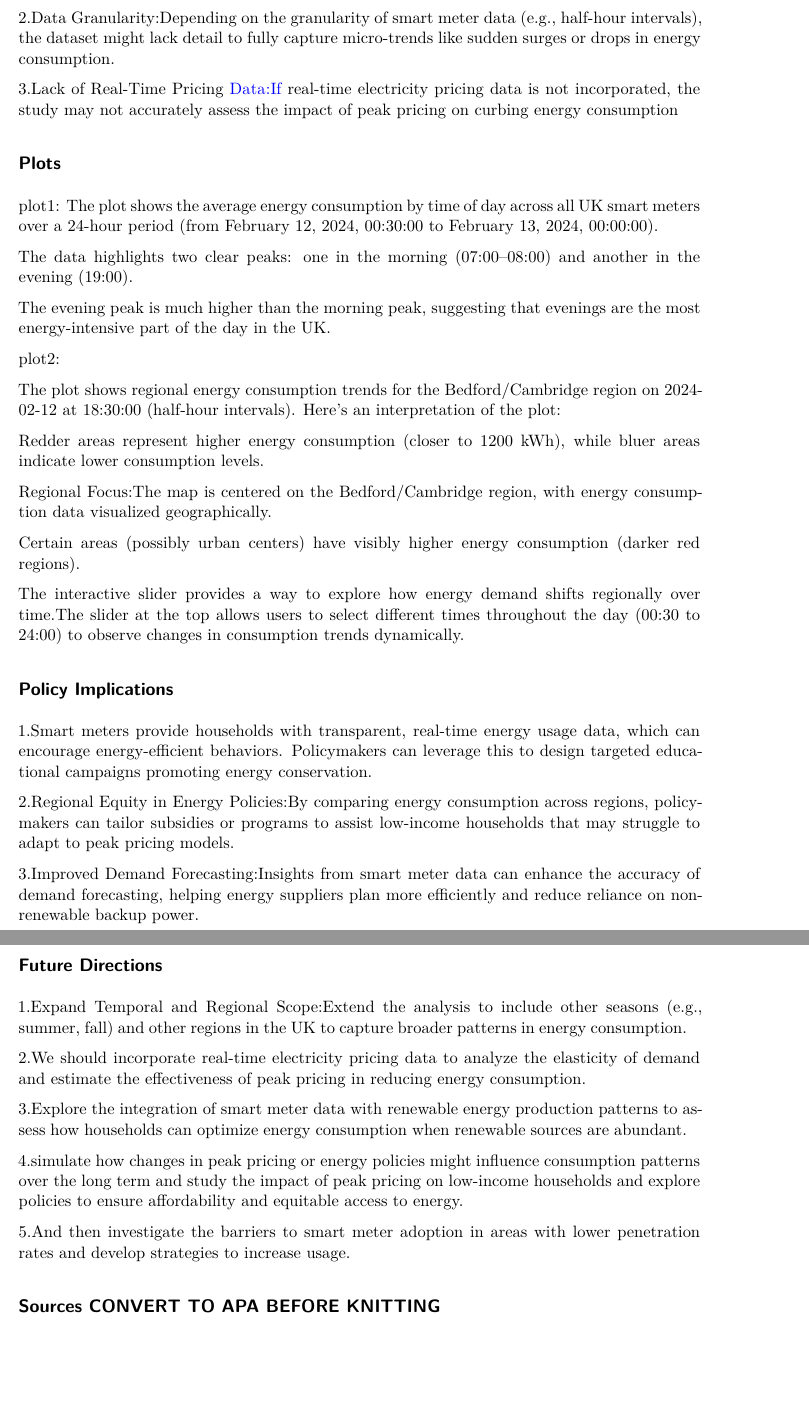
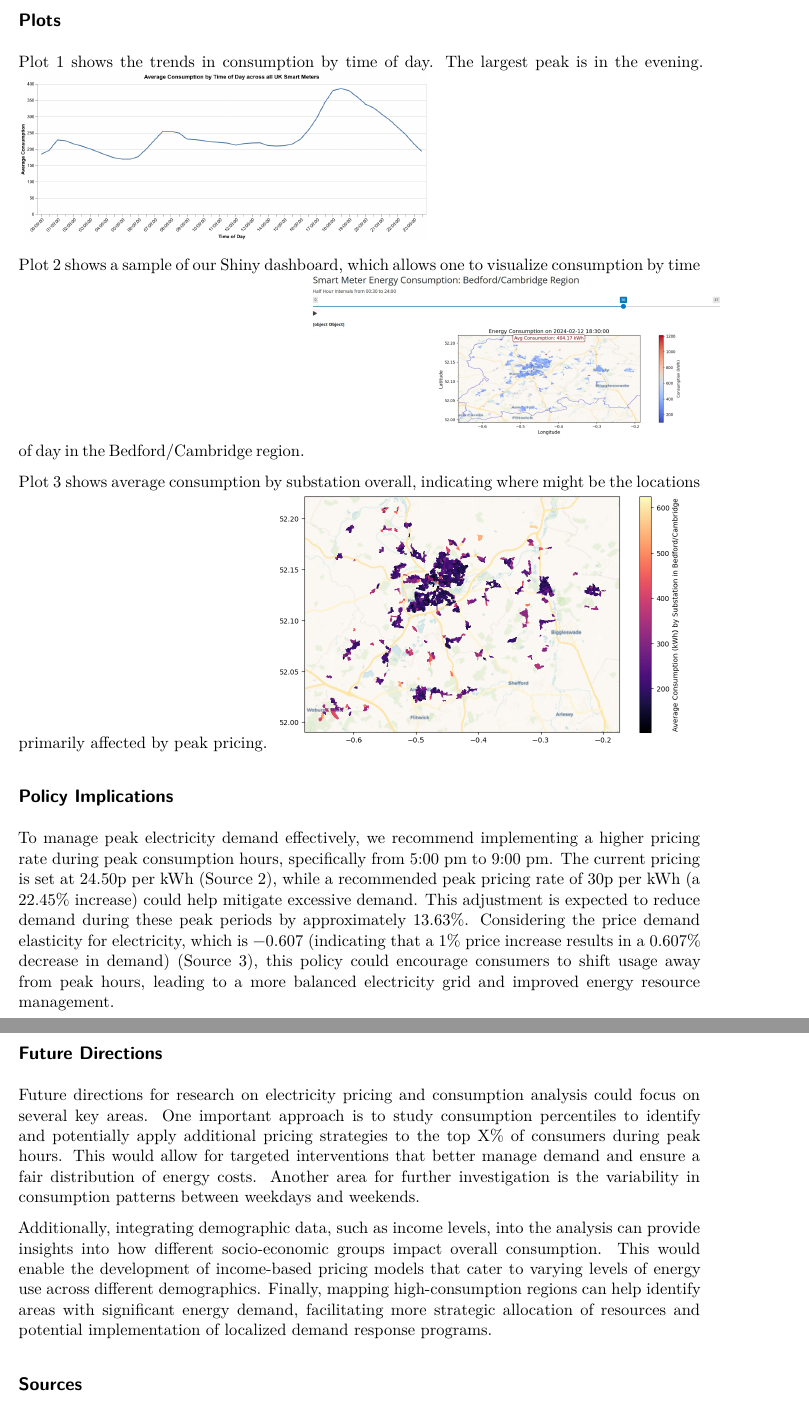
Before and after one commit to amjamz/30538-finalproject-smartmeters, a Quarto document (writeup.qmd): two parts of pages 2 and 3 of 3, joined at a grey line, cut at the place of the change, the shorter picture padded with empty space. Rendered offline with R 4.5, knitr and Pandoc in place of Quarto, then LaTeX, with nearby package versions.

Commit message:
Finished Writeup

```diff
--- a/writeup.qmd
+++ b/writeup.qmd
@@ -45,48 +34,25 @@ We have limited our research to the UK Power Network (UKPN) Distribution Network
 
-2.Data Granularity:Depending on the granularity of smart meter data (e.g., half-hour intervals), the dataset might lack detail to fully capture micro-trends like sudden surges or drops in energy consumption.
+We addressed this by focusing on urban areas, where there is more data (although incomplete) and more consumers.
 
-3.Lack of Real-Time Pricing Data:If real-time electricity pricing data is not incorporated, the study may not accurately assess the impact of peak pricing on curbing energy consumption
+## Plots
+Plot 1 shows the trends in consumption by time of day. The largest peak is in the evening.
+![](pictures/plot1.png){ width=60% fig-align="center"}
 
 
-## Plots
-plot1:
-The plot shows the average energy consumption by time of day across all UK smart meters over a 24-hour period (from February 12, 2024, 00:30:00 to February 13, 2024, 00:00:00).
+Plot 2 shows a sample of our Shiny dashboard, which allows one to visualize consumption by time of day in the Bedford/Cambridge region.
+![](pictures/plot2.jpg){ width=60% fig-align="center"}
 
-The data highlights two clear peaks: one in the morning (07:00–08:00) and another in the evening (19:00).
 
-The evening peak is much higher than the morning peak, suggesting that evenings are the most energy-intensive part of the day in the UK.
-
-plot2:
-
-The plot shows regional energy consumption trends for the Bedford/Cambridge region on 2024-02-12 at 18:30:00 (half-hour intervals). Here's an interpretation of the plot:
-
-Redder areas represent higher energy consumption (closer to 1200 kWh), while bluer areas indicate lower consumption levels.
-
-Regional Focus:The map is centered on the Bedford/Cambridge region, with energy consumption data visualized geographically.
-
-Certain areas (possibly urban centers) have visibly higher energy consumption (darker red regions).
-
-The interactive slider provides a way to explore how energy demand shifts regionally over time.The slider at the top allows users to select different times throughout the day (00:30 to 24:00) to observe changes in consumption trends dynamically.
+Plot 3 shows average consumption by substation overall, indicating where might be the locations primarily affected by peak pricing.
+![](pictures/plot3.png){ width=60% fig-align="center"}
 
 ## Policy Implications
-1.Smart meters provide households with transparent, real-time energy usage data, which can encourage energy-efficient behaviors. Policymakers can leverage this to design targeted educational campaigns promoting energy conservation.
-
-2.Regional Equity in Energy Policies:By comparing energy consumption across regions, policymakers can tailor subsidies or programs to assist low-income households that may struggle to adapt to peak pricing models.
-
-3.Improved Demand Forecasting:Insights from smart meter data can enhance the accuracy of demand forecasting, helping energy suppliers plan more efficiently and reduce reliance on non-renewable backup power.
-
+To manage peak electricity demand effectively, we recommend implementing a higher pricing rate during peak consumption hours, specifically from 5:00 pm to 9:00 pm. The current pricing is set at 24.50p per kWh (Source 2), while a recommended peak pricing rate of 30p per kWh (a 22.45% increase) could help mitigate excessive demand. This adjustment is expected to reduce demand during these peak periods by approximately 13.63%. Considering the price demand elasticity for electricity, which is −0.607 (indicating that a 1% price increase results in a 0.607% decrease in demand) (Source 3), this policy could encourage consumers to shift usage away from peak hours, leading to a more balanced electricity grid and improved energy resource management.
 
 ## Future Directions
-1.Expand Temporal and Regional Scope:Extend the analysis to include other seasons (e.g., summer, fall) and other regions in the UK to capture broader patterns in energy consumption.
+Future directions for research on electricity pricing and consumption analysis could focus on several key areas. One important approach is to study consumption percentiles to identify and potentially apply additional pricing strategies to the top X% of consumers during peak hours. This would allow for targeted interventions that better manage demand and ensure a fair distribution of energy costs. Another area for further investigation is the variability in consumption patterns between weekdays and weekends.
 
-2.We should incorporate real-time electricity pricing data to analyze the elasticity of demand and estimate the effectiveness of peak pricing in reducing energy consumption.
+Additionally, integrating demographic data, such as income levels, into the analysis can provide insights into how different socio-economic groups impact overall consumption. This would enable the development of income-based pricing models that cater to varying levels of energy use across different demographics. Finally, mapping high-consumption regions can help identify areas with significant energy demand, facilitating more strategic allocation of resources and potential implementation of localized demand response programs.
 
-3.Explore the integration of smart meter data with renewable energy production patterns to assess how households can optimize energy consumption when renewable sources are abundant.
-
-4.simulate how changes in peak pricing or energy policies might influence consumption patterns over the long term and study the impact of peak pricing on low-income households and explore policies to ensure affordability and equitable access to energy.
-
-5.And then investigate the barriers to smart meter adoption in areas with lower penetration rates and develop strategies to increase usage.
-
-
-## Sources **CONVERT TO APA BEFORE KNITTING**
+## Sources
 1. https://www.ofgem.gov.uk/get-smart-meter#:~:text=Smart%20meters%20are%20the%20new,when%20you%20can%20get%20one.
```
Also changed, not shown: writeup.pdf (added), writeup.qmd (18 more changed lines).
